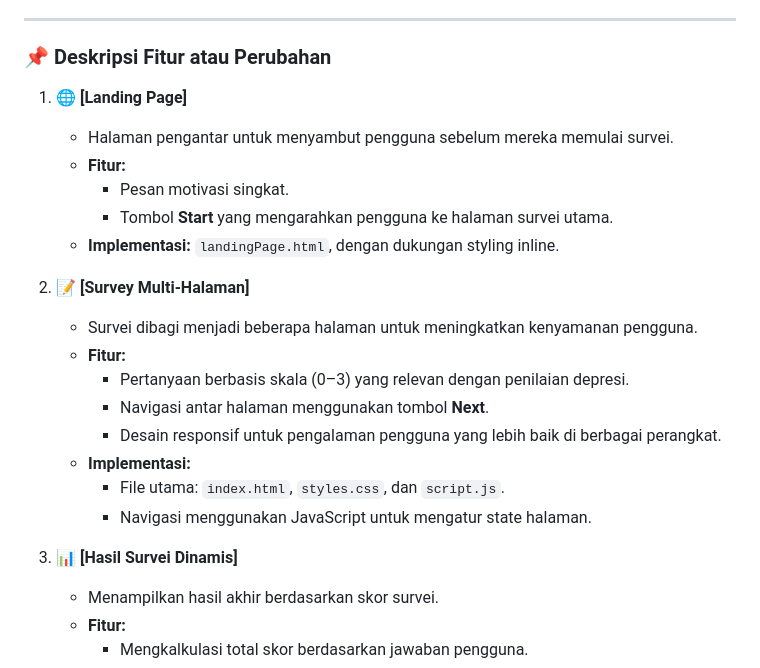
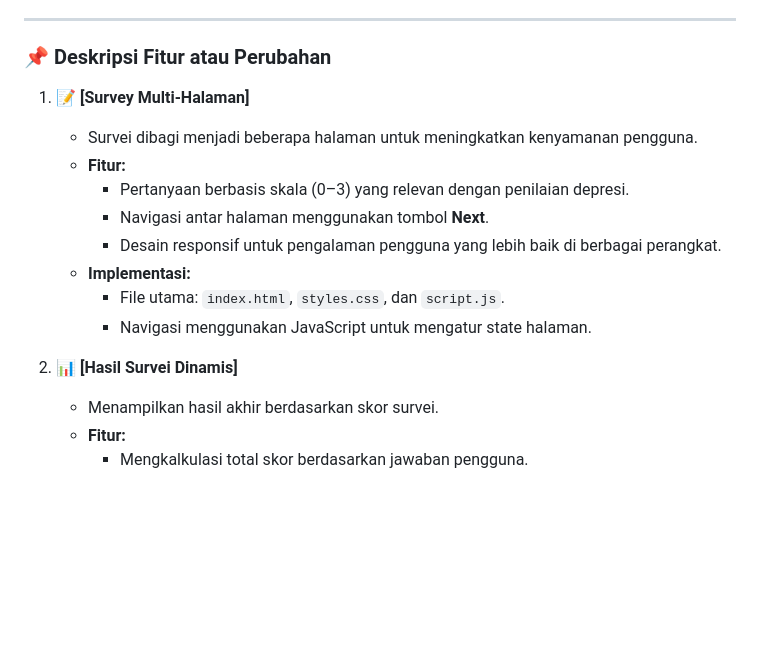
Before and after one commit to ElixScript/project-ui-ux-FE, a Markdown page: README.md, the part around one of its changes. Drawn GitHub-style; blank space fills up the shorter version.

```diff
--- a/README.md
+++ b/README.md
@@ -8,14 +8,7 @@ Branch ini dibuat untuk mengembangkan fitur dan memperbaiki elemen-elemen pentin
 
 ### **📌 Deskripsi Fitur atau Perubahan**
 
-1. **🌐 [Landing Page]**
-   - Halaman pengantar untuk menyambut pengguna sebelum mereka memulai survei.
-   - **Fitur:**
-     - Pesan motivasi singkat.
-     - Tombol **Start** yang mengarahkan pengguna ke halaman survei utama.
-   - **Implementasi:** `landingPage.html`, dengan dukungan styling inline.
-
-2. **📝 [Survey Multi-Halaman]**
+1. **📝 [Survey Multi-Halaman]**
    - Survei dibagi menjadi beberapa halaman untuk meningkatkan kenyamanan pengguna.
    - **Fitur:**
      - Pertanyaan berbasis skala (0–3) yang relevan dengan penilaian depresi.
@@ -25,7 +18,7 @@ Branch ini dibuat untuk mengembangkan fitur dan memperbaiki elemen-elemen pentin
      - File utama: `index.html`, `styles.css`, dan `script.js`.
      - Navigasi menggunakan JavaScript untuk mengatur state halaman.
 
-3. **📊 [Hasil Survei Dinamis]**
+2. **📊 [Hasil Survei Dinamis]**
    - Menampilkan hasil akhir berdasarkan skor survei.
    - **Fitur:**
      - Mengkalkulasi total skor berdasarkan jawaban pengguna.
```
Also changed, not shown: other parts of README.md (+0 -37 lines).
